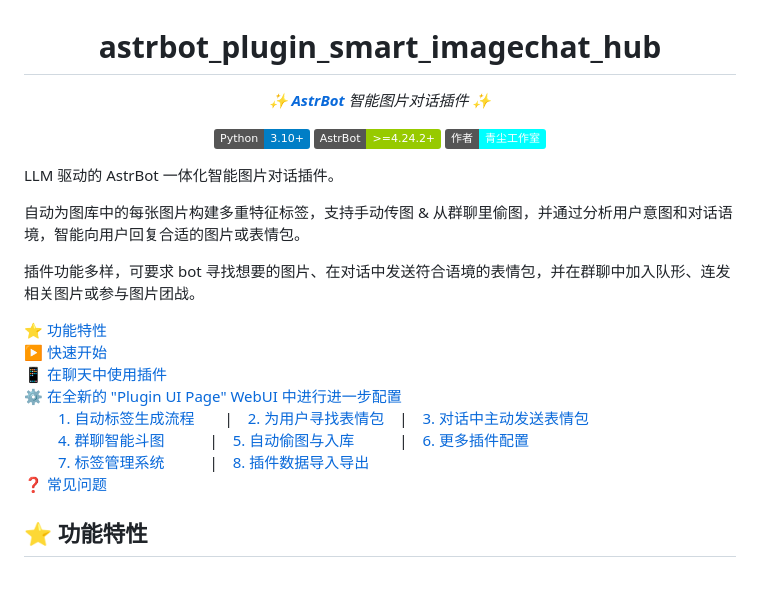
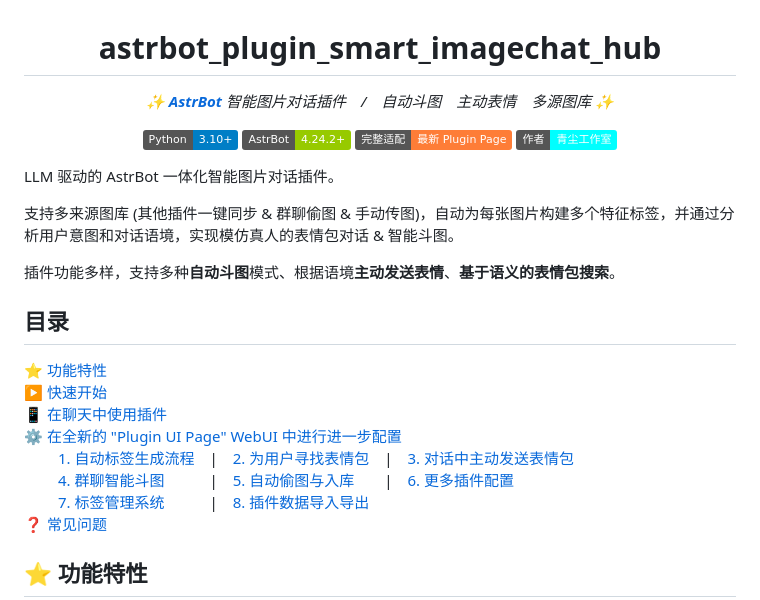
Before and after one commit to JREion/astrbot_plugin_smart_imagechat_hub, a Markdown page: README.md, the part around the change. GitHub-like rendering; badges without logos; blank space fills up the shorter version.

```diff
--- a/README.md
+++ b/README.md
@@ -4,27 +4,29 @@
 
 # astrbot_plugin_smart_imagechat_hub
 
-*_✨ [**AstrBot**](*https://github.com/AstrBotDevs/AstrBot*) 智能图片对话插件 ✨_*
+*_✨ [**AstrBot**](*https://github.com/AstrBotDevs/AstrBot*) 智能图片对话插件&emsp;/&emsp;自动斗图&emsp;主动表情&emsp;多源图库 ✨_*
 
 [![Python 3.10+](https://img.shields.io/badge/Python-3.10%2B-blue.svg)](https://www.python.org/)
-![AstrBot >=4.24.2](https://img.shields.io/badge/AstrBot->=4.24.2+-green.svg)
+![AstrBot >=4.24.2](https://img.shields.io/badge/AstrBot-4.24.2%2B-green.svg)
+![Plugin Page](https://img.shields.io/badge/完整适配-最新_Plugin_Page-orange.svg)
 [![GitHub](https://img.shields.io/badge/作者-青尘工作室-cyan)](https://space.bilibili.com/385556208/)
 
 </div>
 
 LLM 驱动的 AstrBot 一体化智能图片对话插件。
 
-自动为图库中的每张图片构建多重特征标签，支持手动传图 & 从群聊里偷图，并通过分析用户意图和对话语境，智能向用户回复合适的图片或表情包。
+支持多来源图库 (其他插件一键同步 & 群聊偷图 & 手动传图)，自动为每张图片构建多个特征标签，并通过分析用户意图和对话语境，实现模仿真人的表情包对话 & 智能斗图。
 
-插件功能多样，可要求 bot 寻找想要的图片、在对话中发送符合语境的表情包，并在群聊中加入队形、连发相关图片或参与图片团战。
+插件功能多样，支持多种**自动斗图**模式、根据语境**主动发送表情**、**基于语义的表情包搜索**。
 
+## 目录
 
 [⭐ 功能特性](#-功能特性) <br />
 [▶️ 快速开始](#️-快速开始) <br />
 [📱 在聊天中使用插件](#-在聊天中使用插件) <br />
 [⚙️ 在全新的 "Plugin UI Page" WebUI 中进行进一步配置](#️-在全新的-plugin-ui-page-webui-中进行进一步配置) <br />
-&emsp;&emsp; [1. 自动标签生成流程](#1-自动标签生成流程)&emsp;&emsp;|&emsp;[2. 为用户寻找表情包](#2-插件能力---为用户寻找表情包)&emsp;|&emsp;[3. 对话中主动发送表情包](#3-插件能力---对话中主动发送表情包) <br />
-&emsp;&emsp; [4. 群聊智能斗图](#4-插件能力---群聊智能斗图)&emsp;&emsp;&emsp;|&emsp;[5. 自动偷图与入库](#5-插件自动偷图)&emsp;&emsp;&emsp;|&emsp;[6. 更多插件配置](#6-更多插件配置) <br />
+&emsp;&emsp; [1. 自动标签生成流程](#1-自动标签生成流程)&emsp;|&emsp;[2. 为用户寻找表情包](#2-插件能力---为用户寻找表情包)&emsp;|&emsp;[3. 对话中主动发送表情包](#3-插件能力---对话中主动发送表情包) <br />
+&emsp;&emsp; [4. 群聊智能斗图](#4-插件能力---群聊智能斗图)&emsp;&emsp;&emsp;|&emsp;[5. 自动偷图与入库](#5-插件自动偷图)&emsp;&emsp;|&emsp;[6. 更多插件配置](#6-更多插件配置) <br />
 &emsp;&emsp; [7. 标签管理系统](#7-标签管理)&emsp;&emsp;&emsp;|&emsp;[8. 插件数据导入导出](#8-插件数据导入导出) <br />
 [❓ 常见问题](#-常见问题)
 
```
